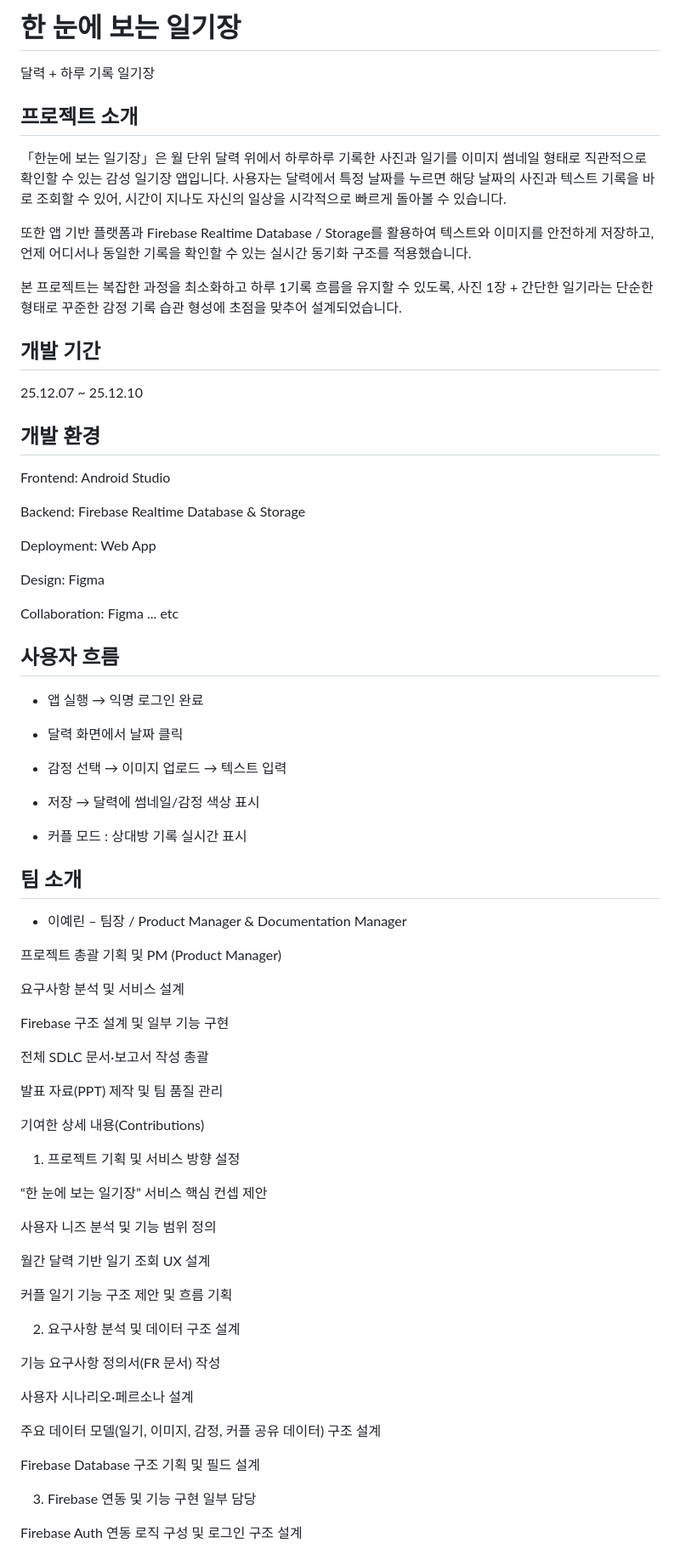
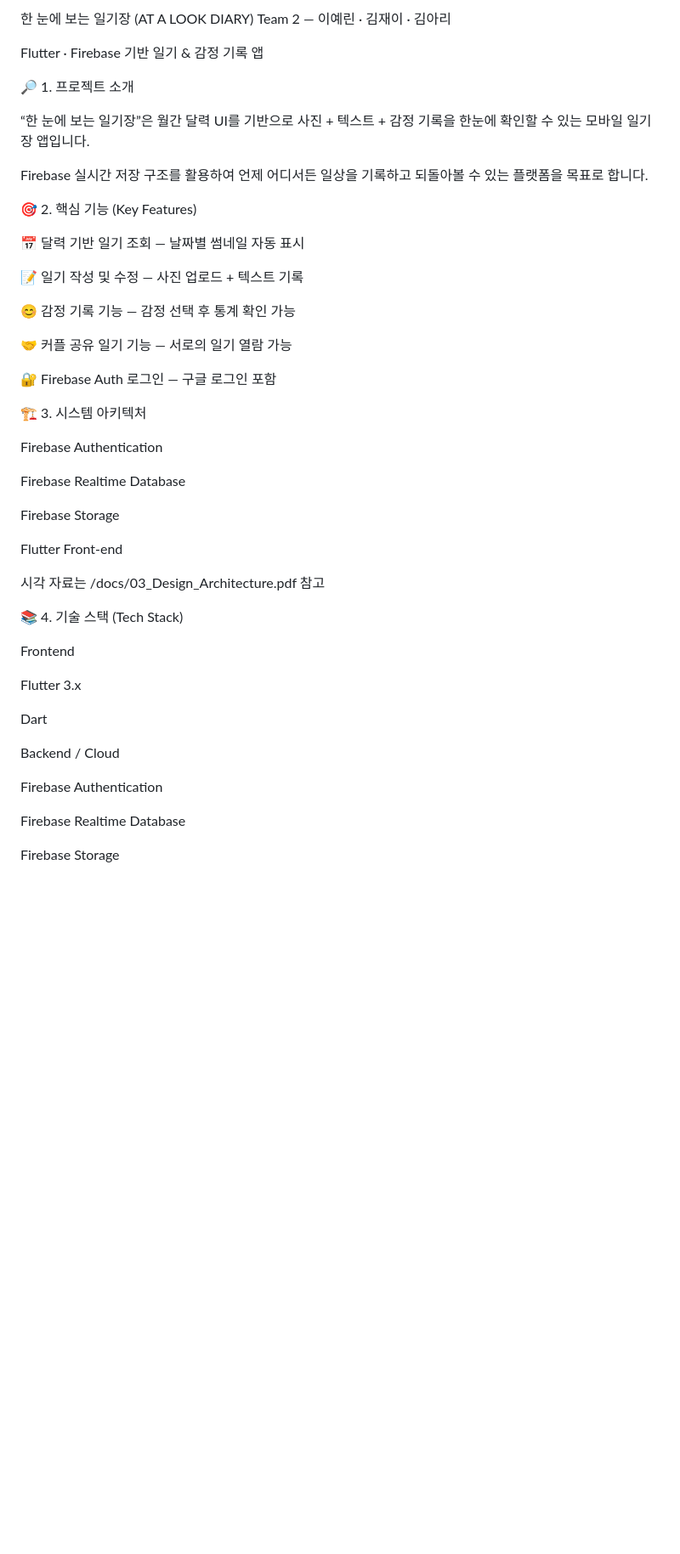
Before and after one commit to jkimj/at_a_look_diary, a Markdown page: README.md, the part around one of its changes. Shown at 85% size. Rendered like a GitHub page; blank space fills up the shorter version.

Commit message:
Revise README with updated project details
Updated project title and description in README.md to reflect the app's purpose and features more clearly.

```diff
--- a/README.md
+++ b/README.md
@@ -1,81 +1,53 @@
-# 한 눈에 보는 일기장
+한 눈에 보는 일기장 (AT A LOOK DIARY)
+Team 2 — 이예린 · 김재이 · 김아리
 
-달력 + 하루 기록 일기장
+Flutter · Firebase 기반 일기 & 감정 기록 앱
 
-## 프로젝트 소개
+🔎 1. 프로젝트 소개
 
-「한눈에 보는 일기장」은 월 단위 달력 위에서 하루하루 기록한 사진과 일기를 이미지 썸네일 형태로 직관적으로 확인할 수 있는 감성 일기장 앱입니다.
-사용자는 달력에서 특정 날짜를 누르면 해당 날짜의 사진과 텍스트 기록을 바로 조회할 수 있어, 시간이 지나도 자신의 일상을 시각적으로 빠르게 돌아볼 수 있습니다.
+“한 눈에 보는 일기장”은 월간 달력 UI를 기반으로
+사진 + 텍스트 + 감정 기록을 한눈에 확인할 수 있는 모바일 일기장 앱입니다.
 
-또한 앱 기반 플랫폼과 Firebase Realtime Database / Storage를 활용하여 텍스트와 이미지를 안전하게 저장하고, 언제 어디서나 동일한 기록을 확인할 수 있는 실시간 동기화 구조를 적용했습니다.
+Firebase 실시간 저장 구조를 활용하여
+언제 어디서든 일상을 기록하고 되돌아볼 수 있는 플랫폼을 목표로 합니다.
 
-본 프로젝트는 복잡한 과정을 최소화하고 하루 1기록 흐름을 유지할 수 있도록,
-사진 1장 + 간단한 일기라는 단순한 형태로 꾸준한 감정 기록 습관 형성에 초점을 맞추어 설계되었습니다.
+🎯 2. 핵심 기능 (Key Features)
 
-## 개발 기간
+📅 달력 기반 일기 조회 — 날짜별 썸네일 자동 표시
 
-25.12.07 ~ 25.12.10
+📝 일기 작성 및 수정 — 사진 업로드 + 텍스트 기록
 
-## 개발 환경
+😊 감정 기록 기능 — 감정 선택 후 통계 확인 가능
 
-Frontend: Android Studio
+🤝 커플 공유 일기 기능 — 서로의 일기 열람 가능
 
-Backend: Firebase Realtime Database & Storage
+🔐 Firebase Auth 로그인 — 구글 로그인 포함
 
-Deployment: Web App
+🏗️ 3. 시스템 아키텍처
 
-Design: Figma
+Firebase Authentication
 
-Collaboration: Figma ... etc
+Firebase Realtime Database
 
-## 사용자 흐름
+Firebase Storage
 
-- 앱 실행 → 익명 로그인 완료
+Flutter Front-end
 
-- 달력 화면에서 날짜 클릭
+시각 자료는 /docs/03_Design_Architecture.pdf 참고
 
-- 감정 선택 → 이미지 업로드 → 텍스트 입력
+📚 4. 기술 스택 (Tech Stack)
 
-- 저장 → 달력에 썸네일/감정 색상 표시
+Frontend
 
-- 커플 모드 : 상대방 기록 실시간 표시
+Flutter 3.x
 
-## 팀 소개
+Dart
 
-- 이예린 – 팀장 / Product Manager & Documentation Manager
+Backend / Cloud
 
-프로젝트 총괄 기획 및 PM (Product Manager)
+Firebase Authentication
 
-요구사항 분석 및 서비스 설계
+Firebase Realtime Database
 
-Firebase 구조 설계 및 일부 기능 구현
+Firebase Storage
 
-전체 SDLC 문서·보고서 작성 총괄
-
-발표 자료(PPT) 제작 및 팀 품질 관리
-
-기여한 상세 내용(Contributions)
-1) 프로젝트 기획 및 서비스 방향 설정
-
-“한 눈에 보는 일기장” 서비스 핵심 컨셉 제안
-
-사용자 니즈 분석 및 기능 범위 정의
-
-월간 달력 기반 일기 조회 UX 설계
-
-커플 일기 기능 구조 제안 및 흐름 기획
-
-2) 요구사항 분석 및 데이터 구조 설계
-
-기능 요구사항 정의서(FR 문서) 작성
-
-사용자 시나리오·페르소나 설계
-
-주요 데이터 모델(일기, 이미지, 감정, 커플 공유 데이터) 구조 설계
-
-Firebase Database 구조 기획 및 필드 설계
-
-3) Firebase 연동 및 기능 구현 일부 담당
-
-Firebase Auth 연동 로직 구성 및 로그인 구조 설계
-
```
Also changed, not shown: other parts of README.md (+65 -97 lines).
